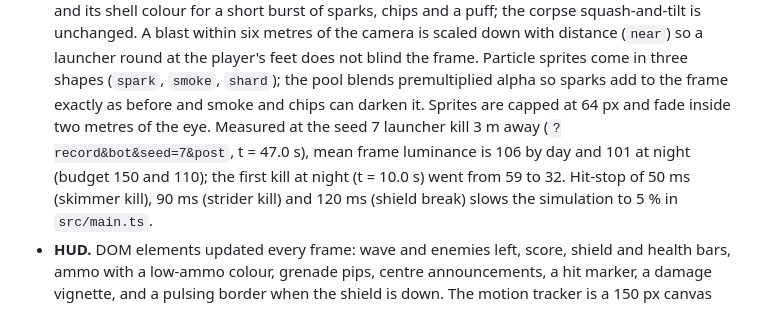
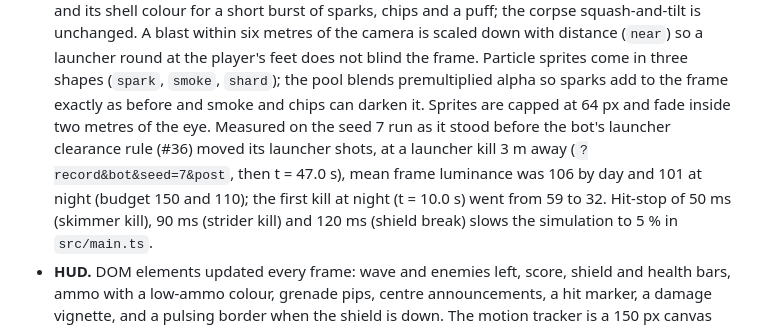
Before and after one commit to agh/ringfall, a Markdown page: docs/design-doc.md, the part around the change. GitHub-like rendering.

Commit message:
docs(design): date the explosion luminance numbers to the pre-#36 timeline
The bot's launcher clearance rule moved the seed 7 launcher shots, so
the t = 47.0 s kill the numbers were measured at no longer occurs on
main. Say so rather than present the moment as current.

Refs #26

Co-Authored-By: Claude Fable 5.1 <noreply@anthropic.com>
Claude-Session: https://claude.ai/code/session_013UahuZBbngpAyHTJu8d5DS

```diff
--- a/docs/design-doc.md
+++ b/docs/design-doc.md
@@ -316,10 +316,12 @@ clock in production and is fixed in tests.
   the frame. Particle sprites come in three shapes (`spark`, `smoke`,
   `shard`); the pool blends premultiplied alpha so sparks add to the frame
   exactly as before and smoke and chips can darken it. Sprites are capped
-  at 64 px and fade inside two metres of the eye. Measured at the seed 7
-  launcher kill 3 m away (`?record&bot&seed=7&post`, t = 47.0 s), mean
-  frame luminance is 106 by day and 101 at night (budget 150 and 110); the
-  first kill at night (t = 10.0 s) went from 59 to 32. Hit-stop of 50 ms (skimmer kill), 90 ms (strider kill) and
+  at 64 px and fade inside two metres of the eye. Measured on the seed 7
+  run as it stood before the bot's launcher clearance rule (#36) moved its
+  launcher shots, at a launcher kill 3 m away (`?record&bot&seed=7&post`,
+  then t = 47.0 s), mean frame luminance was 106 by day and 101 at night
+  (budget 150 and 110); the first kill at night (t = 10.0 s) went from 59
+  to 32. Hit-stop of 50 ms (skimmer kill), 90 ms (strider kill) and
   120 ms (shield break) slows the simulation to 5 % in `src/main.ts`.
 - **HUD.** DOM elements updated every frame: wave and enemies left, score,
   shield and health bars, ammo with a low-ammo colour, grenade pips, centre
```
